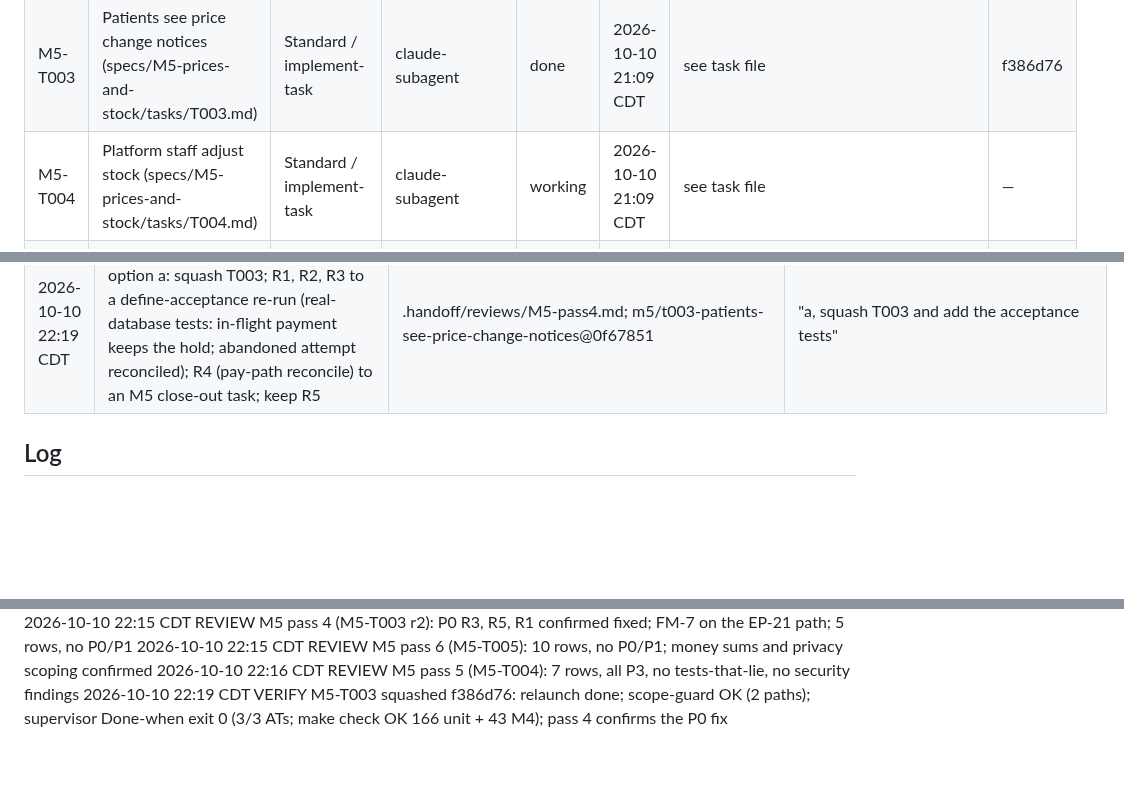
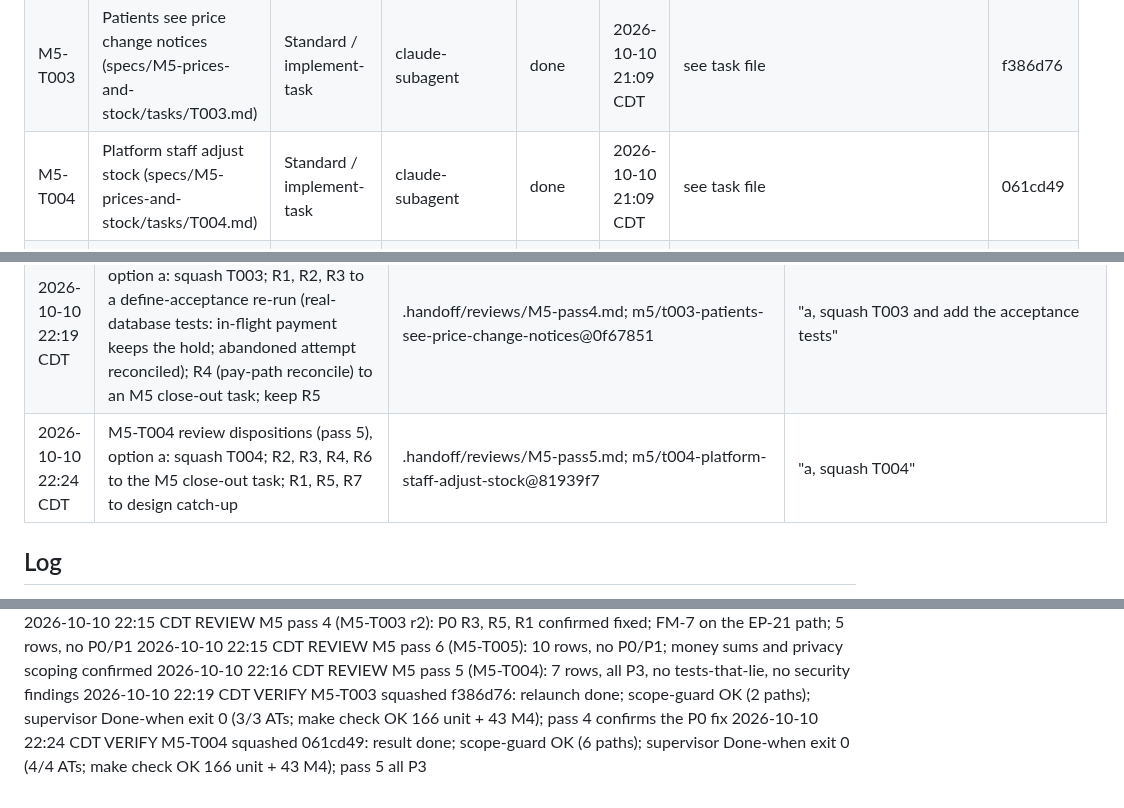
Before and after one commit to hisefath/cerbo-supplement-store, a Markdown page: .handoff/TRACKER.md, 3 parts joined by grey strips. GitHub-like rendering; blank space fills up the shorter version.

Commit message:
M5-T004 squashed
Co-Authored-By: Claude Opus 5.5 <noreply@anthropic.com>

```diff
--- a/.handoff/TRACKER.md
+++ b/.handoff/TRACKER.md
@@ -28,7 +28,7 @@ several harnesses read it and the repo is public.
 | M5-T001 | Provider changes a practice price (specs/M5-prices-and-stock/tasks/T001.md) | Standard / implement-task | claude-subagent | done | 2026-10-10 21:09 CDT | see task file | 135b9ca |
 | M5-T002 | Payment reserves and releases stock (specs/M5-prices-and-stock/tasks/T002.md) | Standard / implement-task | claude-subagent | done | 2026-10-10 21:09 CDT | see task file | f5bb975 |
 | M5-T003 | Patients see price change notices (specs/M5-prices-and-stock/tasks/T003.md) | Standard / implement-task | claude-subagent | done | 2026-10-10 21:09 CDT | see task file | f386d76 |
-| M5-T004 | Platform staff adjust stock (specs/M5-prices-and-stock/tasks/T004.md) | Standard / implement-task | claude-subagent | working | 2026-10-10 21:09 CDT | see task file | — |
+| M5-T004 | Platform staff adjust stock (specs/M5-prices-and-stock/tasks/T004.md) | Standard / implement-task | claude-subagent | done | 2026-10-10 21:09 CDT | see task file | 061cd49 |
 | M5-T005 | Provider opens the practice dashboard (specs/M5-prices-and-stock/tasks/T005.md) | Standard / implement-task | claude-subagent | working | 2026-10-10 21:09 CDT | see task file | — |
 | M5-T006 | M5 joins checks and menu (specs/M5-prices-and-stock/tasks/T006.md) | Standard / implement-task | claude-subagent | todo | 2026-10-10 21:09 CDT | see task file | — |
 
@@ -173,6 +173,7 @@ several harnesses read it and the repo is public.
 | 2026-10-10 21:51 CDT | M5-T002 review dispositions (pass 3), option a: relaunch T002 to fix R2 (test the FM-3 stock release), R3 (one-in-flight check before reserving stock); R1 to define-acceptance; R5, R6 to design catch-up; keep R7, R8; R4 (FM-7 reconcile) moves into the M5-T003 relaunch | .handoff/reviews/M5-pass3.md; m5/t002-payment-reserves-and-releases-stock@db27aeb | "a, relaunch T002 with R2, R3" |
 | 2026-10-10 22:00 CDT | M5-T003 review dispositions (pass 2), option a: bring T003 up to date with T002 (squashed), relaunch to fix R3 (P0: never end a hold while a payment is processing), R5 (access check before the hold write), R1 (held price differs from sent in the test) and FM-7 (reconcile an abandoned processing attempt, from pass 3 R4); R4 to design catch-up and a close-out task; R2, R7 filed; keep R6 | .handoff/reviews/M5-pass2.md; m5/t003-patients-see-price-change-notices@c63753c | "a, relaunch T003 with R3, R5, R1 and FM-7" |
 | 2026-10-10 22:19 CDT | M5-T003 review dispositions (pass 4), option a: squash T003; R1, R2, R3 to a define-acceptance re-run (real-database tests: in-flight payment keeps the hold; abandoned attempt reconciled); R4 (pay-path reconcile) to an M5 close-out task; keep R5 | .handoff/reviews/M5-pass4.md; m5/t003-patients-see-price-change-notices@0f67851 | "a, squash T003 and add the acceptance tests" |
+| 2026-10-10 22:24 CDT | M5-T004 review dispositions (pass 5), option a: squash T004; R2, R3, R4, R6 to the M5 close-out task; R1, R5, R7 to design catch-up | .handoff/reviews/M5-pass5.md; m5/t004-platform-staff-adjust-stock@81939f7 | "a, squash T004" |
 
 ## Log
 
@@ -387,3 +388,4 @@ several harnesses read it and the repo is public.
 2026-10-10 22:15 CDT REVIEW M5 pass 6 (M5-T005): 10 rows, no P0/P1; money sums and privacy scoping confirmed
 2026-10-10 22:16 CDT REVIEW M5 pass 5 (M5-T004): 7 rows, all P3, no tests-that-lie, no security findings
 2026-10-10 22:19 CDT VERIFY M5-T003 squashed f386d76: relaunch done; scope-guard OK (2 paths); supervisor Done-when exit 0 (3/3 ATs; make check OK 166 unit + 43 M4); pass 4 confirms the P0 fix
+2026-10-10 22:24 CDT VERIFY M5-T004 squashed 061cd49: result done; scope-guard OK (6 paths); supervisor Done-when exit 0 (4/4 ATs; make check OK 166 unit + 43 M4); pass 5 all P3
```
